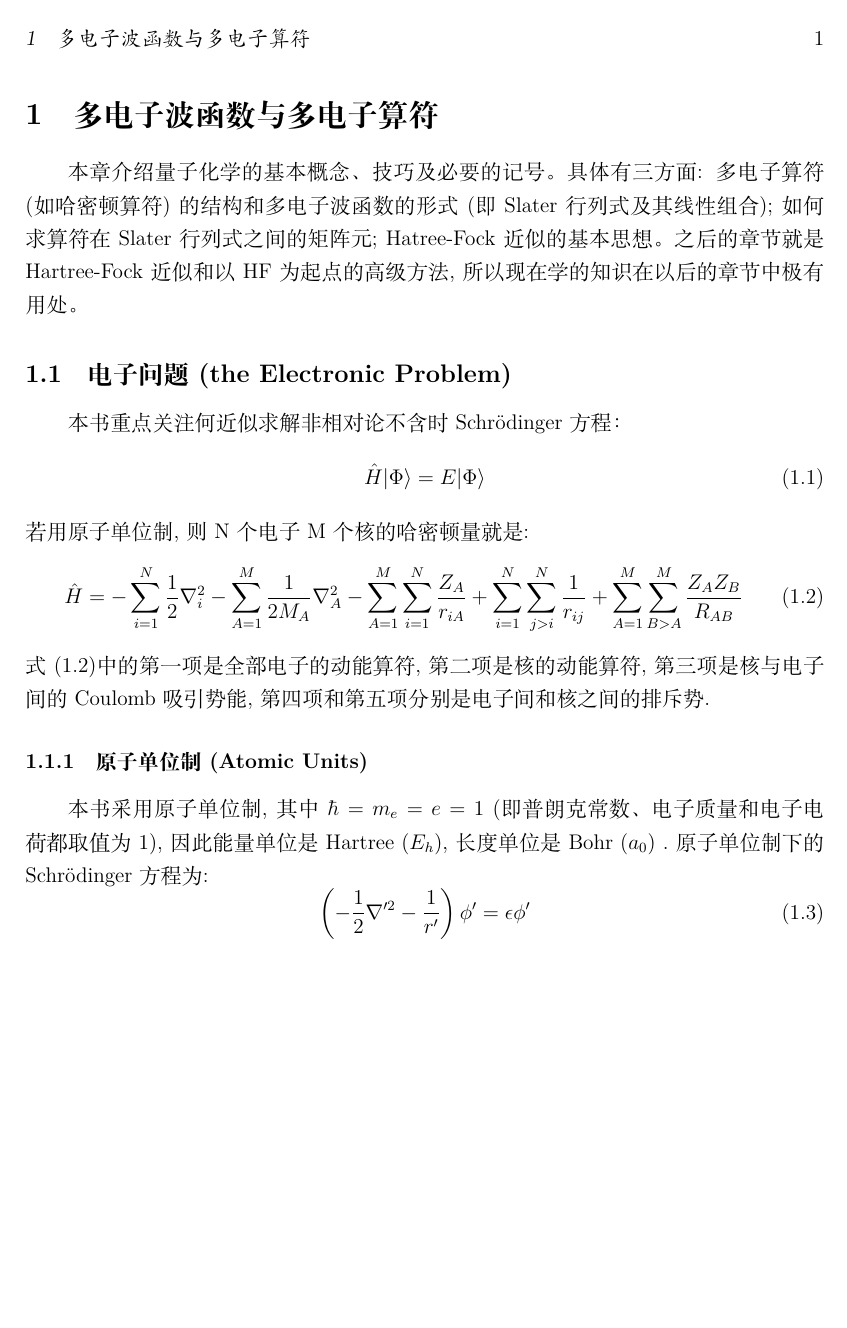
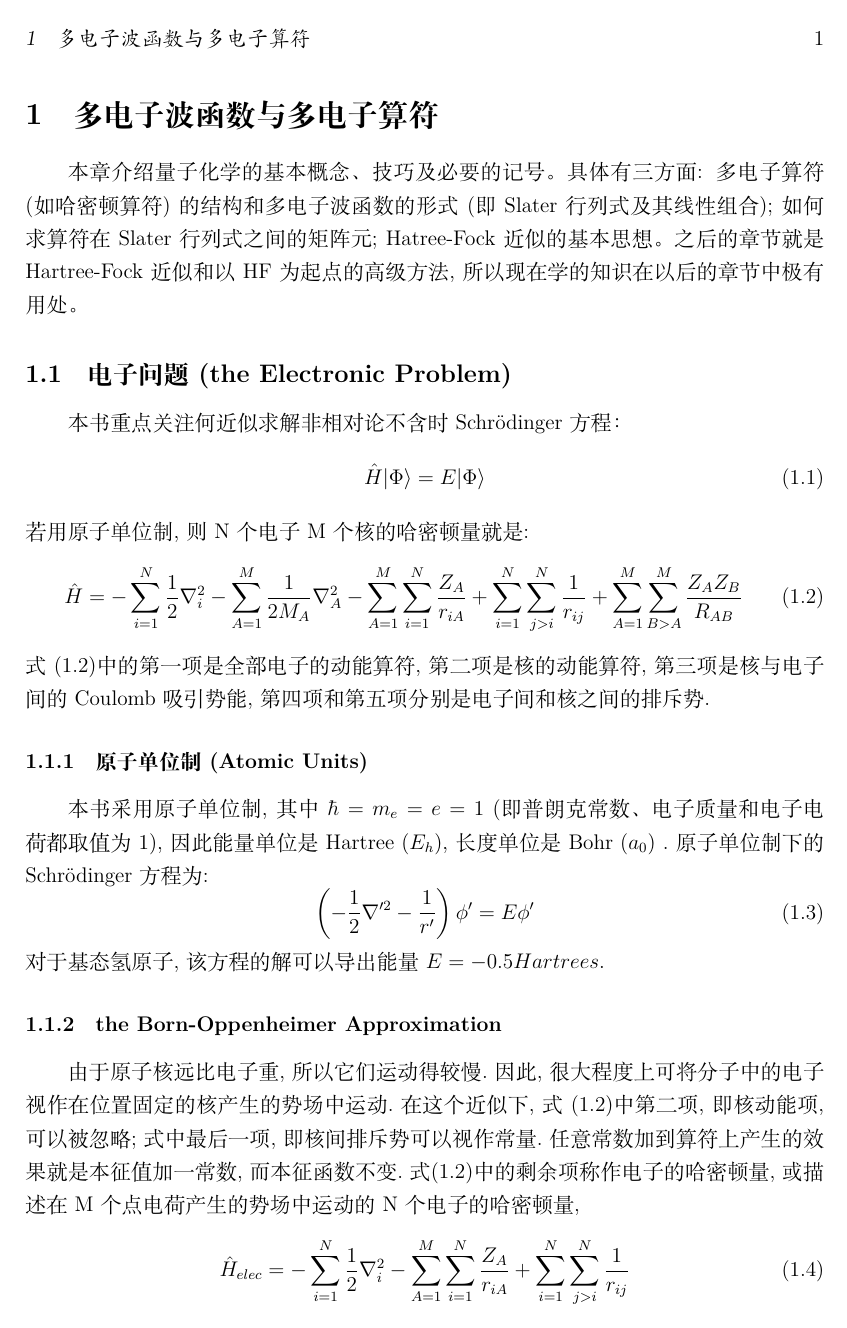
Before and after one commit to Chuying6/Notes-on-Szabo, a LaTeX document (Notes on Szabo.tex): page 3 of 3 before the commit and page 3 of 4 after it. Compiled offline with XeLaTeX.

Commit message:
20260513.1 commit

```diff
--- a/Notes on Szabo.tex
+++ b/Notes on Szabo.tex
@@ -2,8 +2,7 @@
 \usepackage{amsmath}
 \usepackage{amsfonts}
 \usepackage{amssymb}
-\usepackage{geometry}
-\geometry{a4paper, margin=1in}
+\usepackage[margin=1in]{geometry}
 
 
 \usepackage{fontspec}
@@ -62,10 +64,26 @@ Hatree-Fock 近似的基本思想。之后的章节就是Hartree-Fock
 式 \eqref{eq:hamiltonian}中的第一项是全 部电子的动能算符,
  第二项是核的动能算符, 第三项是核与电子间的 Coulomb 吸引势能,
 第四项和第五项分别是电子间和核之间的排斥势.
+
 \subsubsection{原子单位制(Atomic Units)}
 本书采用原子单位制, 其中  \(\hbar = m_e = e = 1\)
 (即普朗克常数、电子质量和电子电荷都取值为 1),
 因此能量单位是 Hartree ($E_h$), 长度单位是 Bohr ($a_0$)
 .原子单位制下的Schrödinger方程为:
 \begin{equation}
-\left( -\frac{1}{2} \nabla'^2 - \frac{1}{r'} \right) \phi' = \epsilon \phi'
+\left( -\frac{1}{2} \nabla'^2 - \frac{1}{r'} \right) \phi' = E \phi'
+\end{equation}
+对于基态氢原子,该方程的解可以导出能量$E=-0.5Hartrees.$
+
+\subsubsection{the Born-Oppenheimer Approximation}
+由于原子核远比电子重,所以它们运动得较慢.因此,很大程度上可将
+分子中的电子视作在位置固定的核产生的势场中运动.在这个近似下,式
+\eqref{eq:hamiltonian}中第二项, 即核动能项,可以被忽略;式中最后一项,
+即核间排斥势可以视作常量.任意常数加到算符上产生的效果就是
+本征值加一常数,而本征函数不变.式\eqref{eq:hamiltonian}中的剩余项称作电子
+的哈密顿量,或描述在 M 个点电荷产生的势场中运动的 N 个电子的哈密顿量,
+\begin{equation}
+\hat{H}_{elec}=-\sum_{i=1}^N\frac{1}{2}\nabla_i^2-
+\sum_{A=1}^{M}\sum_{i=1}^N\frac{Z_A}{r_{iA}}+
+\sum_{i=1}^{N}\sum_{j>i}^N\frac{1}{r_{ij}}
+\end{equation}
@@ -72,3 +94,6 @@ Hatree-Fock 近似的基本思想。之后的章节就是Hartree-Fock
+其解就是电子波函数
+\begin{equation}
+  |\Phi_{\text{elec}}\rangle=\Phi_{\text{elec}}(\{\mathbf{r}_i\}; \{\mathbf{R}_A\})
 \end{equation}
 
 \end{document}
```
Also changed, not shown: Notes on Szabo.pdf, Notes on Szabo.tex (7 more changed lines), 6 other files.
